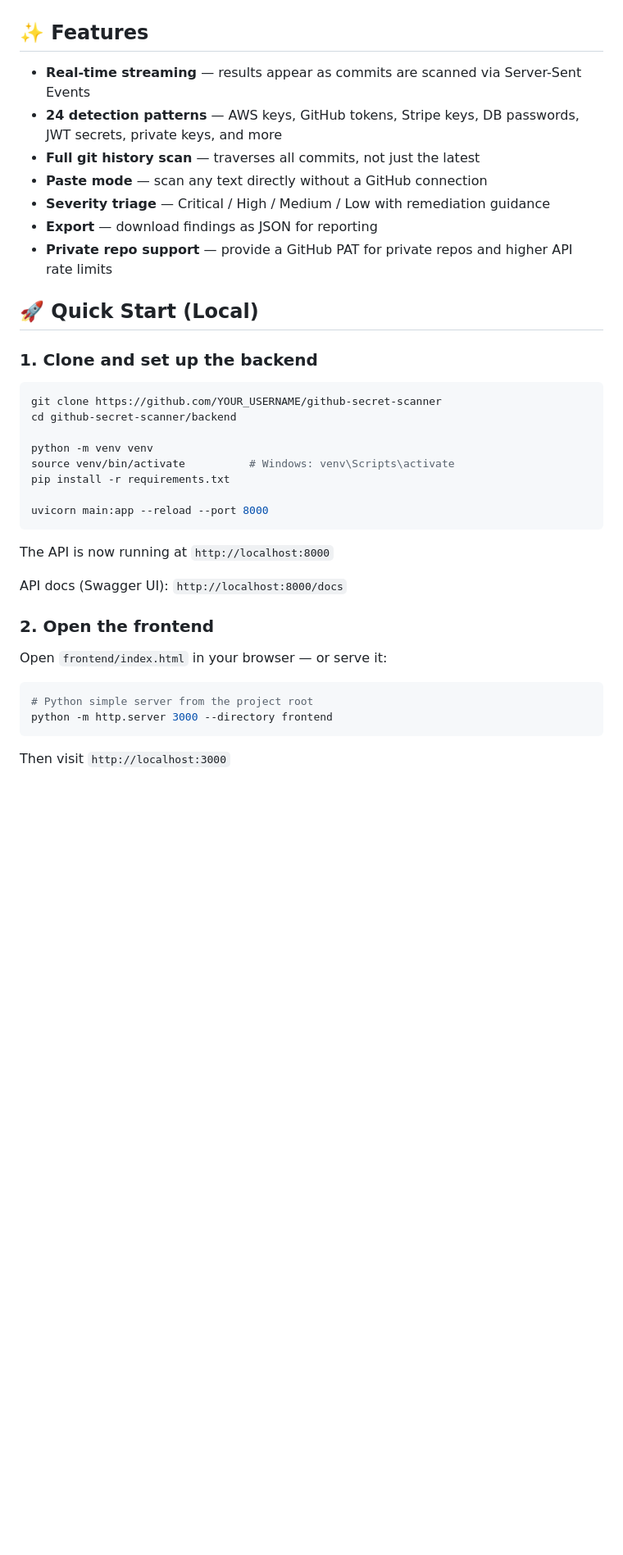
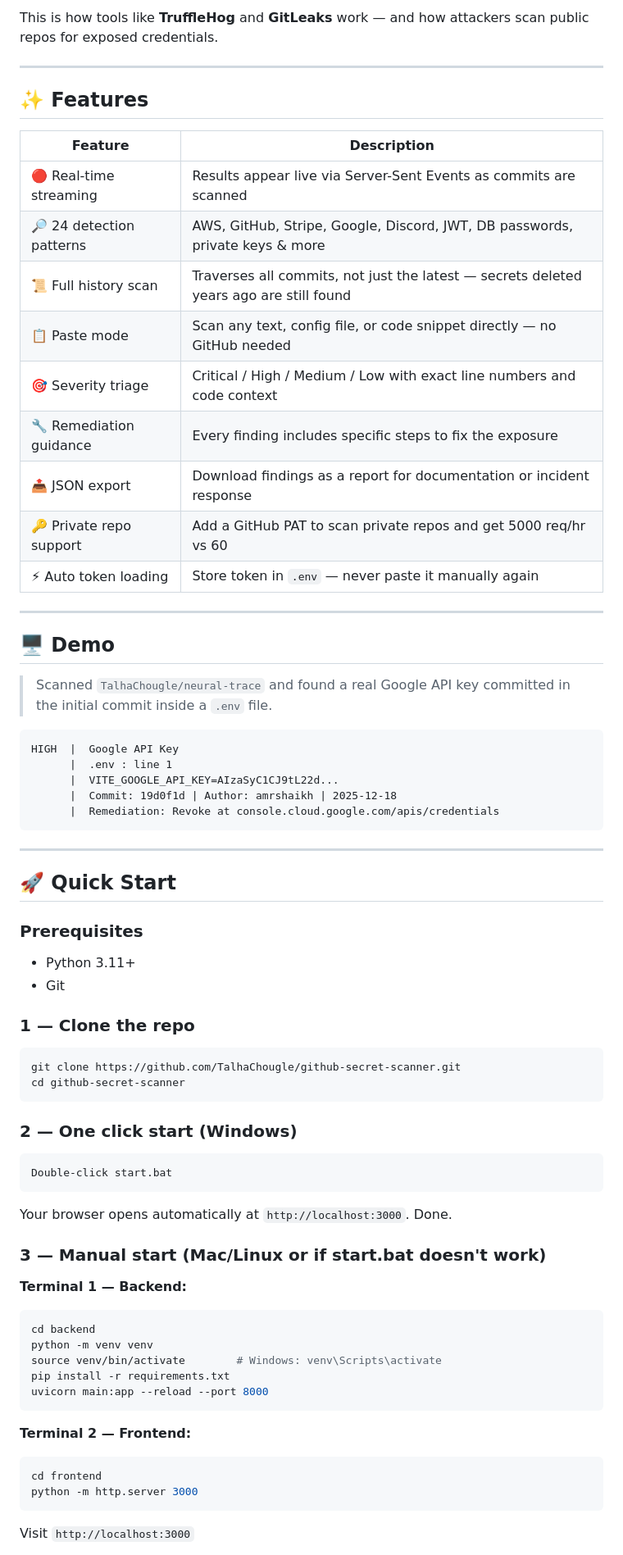
Before and after one commit to TalhaChougle/github-secret-scanner, a Markdown page: README.md, the part around one of its changes. Shown at 82% size. Rendered like a GitHub page; blank space fills up the shorter version.

````diff
--- a/README.md
+++ b/README.md
@@ -8,41 +24,74 @@ A full-stack security tool that scans GitHub repository commit history for leake
+This is how tools like **TruffleHog** and **GitLeaks** work — and how attackers scan public repos for exposed credentials.
+
+---
 
 ## ✨ Features
 
-- **Real-time streaming** — results appear as commits are scanned via Server-Sent Events
-- **24 detection patterns** — AWS keys, GitHub tokens, Stripe keys, DB passwords, JWT secrets, private keys, and more
-- **Full git history scan** — traverses all commits, not just the latest
-- **Paste mode** — scan any text directly without a GitHub connection
-- **Severity triage** — Critical / High / Medium / Low with remediation guidance
-- **Export** — download findings as JSON for reporting
-- **Private repo support** — provide a GitHub PAT for private repos and higher API rate limits
+| Feature | Description |
+|---|---|
+| 🔴 Real-time streaming | Results appear live via Server-Sent Events as commits are scanned |
+| 🔎 24 detection patterns | AWS, GitHub, Stripe, Google, Discord, JWT, DB passwords, private keys & more |
+| 📜 Full history scan | Traverses all commits, not just the latest — secrets deleted years ago are still found |
+| 📋 Paste mode | Scan any text, config file, or code snippet directly — no GitHub needed |
+| 🎯 Severity triage | Critical / High / Medium / Low with exact line numbers and code context |
+| 🔧 Remediation guidance | Every finding includes specific steps to fix the exposure |
+| 📤 JSON export | Download findings as a report for documentation or incident response |
+| 🔑 Private repo support | Add a GitHub PAT to scan private repos and get 5000 req/hr vs 60 |
+| ⚡ Auto token loading | Store token in `.env` — never paste it manually again |
 
-## 🚀 Quick Start (Local)
+---
 
-### 1. Clone and set up the backend
+## 🖥 Demo
+
+> Scanned `TalhaChougle/neural-trace` and found a real Google API key committed in the initial commit inside a `.env` file.
+
+```
+HIGH  |  Google API Key
+      |  .env : line 1
+      |  VITE_GOOGLE_API_KEY=AIzaSyC1CJ9tL22d...
+      |  Commit: 19d0f1d | Author: amrshaikh | 2025-12-18
+      |  Remediation: Revoke at console.cloud.google.com/apis/credentials
+```
+
+---
+
+## 🚀 Quick Start
+
+### Prerequisites
+- Python 3.11+
+- Git
+
+### 1 — Clone the repo
 
 ```bash
-git clone https://github.com/YOUR_USERNAME/github-secret-scanner
-cd github-secret-scanner/backend
+git clone https://github.com/TalhaChougle/github-secret-scanner.git
+cd github-secret-scanner
+```
 
+### 2 — One click start (Windows)
+
+```
+Double-click start.bat
+```
+
+Your browser opens automatically at `http://localhost:3000`. Done.
+
+### 3 — Manual start (Mac/Linux or if start.bat doesn't work)
+
+**Terminal 1 — Backend:**
+```bash
+cd backend
 python -m venv venv
-source venv/bin/activate          # Windows: venv\Scripts\activate
+source venv/bin/activate        # Windows: venv\Scripts\activate
 pip install -r requirements.txt
-
 uvicorn main:app --reload --port 8000
 ```
 
-The API is now running at `http://localhost:8000`
-
-API docs (Swagger UI): `http://localhost:8000/docs`
-
-### 2. Open the frontend
-
-Open `frontend/index.html` in your browser — or serve it:
-
+**Terminal 2 — Frontend:**
 ```bash
-# Python simple server from the project root
-python -m http.server 3000 --directory frontend
+cd frontend
+python -m http.server 3000
 ```
 
-Then visit `http://localhost:3000`
+Visit `http://localhost:3000`
 
````
Also changed, not shown: other parts of README.md (+108 -73 lines).
